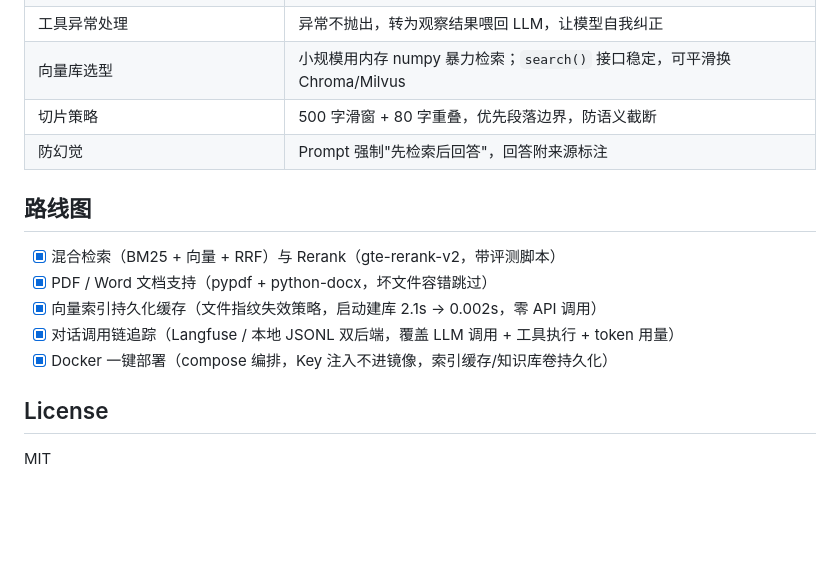
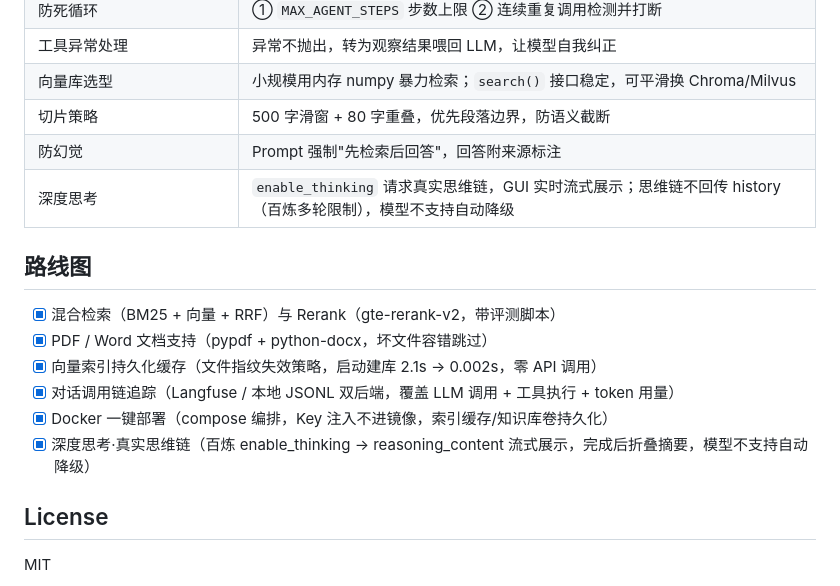
Before and after one commit to Ice-Breaking/DocMind, a Markdown page: README.md, the part around the change. Rendered like a GitHub page; blank space fills up the shorter version.

```diff
--- a/README.md
+++ b/README.md
@@ -170,6 +170,7 @@ $ python scripts/view_traces.py
 | 向量库选型 | 小规模用内存 numpy 暴力检索；`search()` 接口稳定，可平滑换 Chroma/Milvus |
 | 切片策略 | 500 字滑窗 + 80 字重叠，优先段落边界，防语义截断 |
 | 防幻觉 | Prompt 强制"先检索后回答"，回答附来源标注 |
+| 深度思考 | `enable_thinking` 请求真实思维链，GUI 实时流式展示；思维链不回传 history（百炼多轮限制），模型不支持自动降级 |
 
 ## 路线图
 
@@ -178,6 +179,7 @@ $ python scripts/view_traces.py
 - [x] 向量索引持久化缓存（文件指纹失效策略，启动建库 2.1s → 0.002s，零 API 调用）
 - [x] 对话调用链追踪（Langfuse / 本地 JSONL 双后端，覆盖 LLM 调用 + 工具执行 + token 用量）
 - [x] Docker 一键部署（compose 编排，Key 注入不进镜像，索引缓存/知识库卷持久化）
+- [x] 深度思考·真实思维链（百炼 enable_thinking → reasoning_content 流式展示，完成后折叠摘要，模型不支持自动降级）
 
 ## License
 
```
Also changed, not shown: docs/ui_thinking.png (added), 6 other files.
